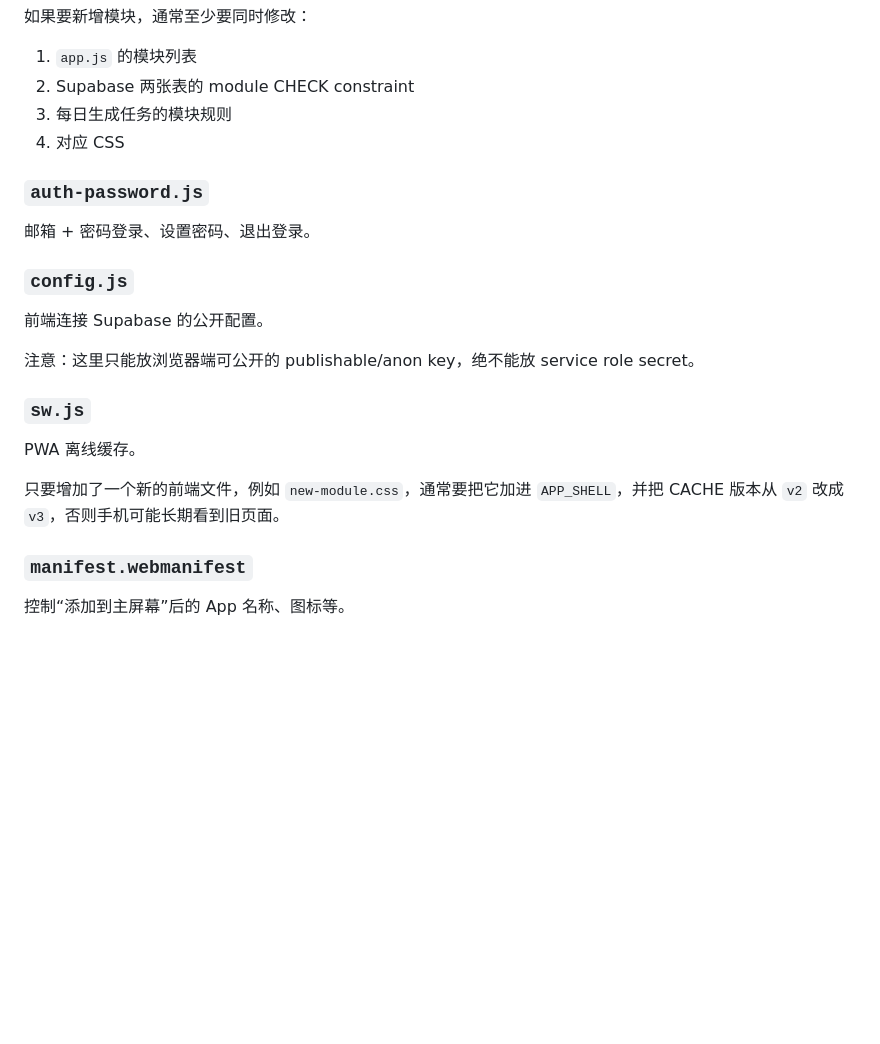
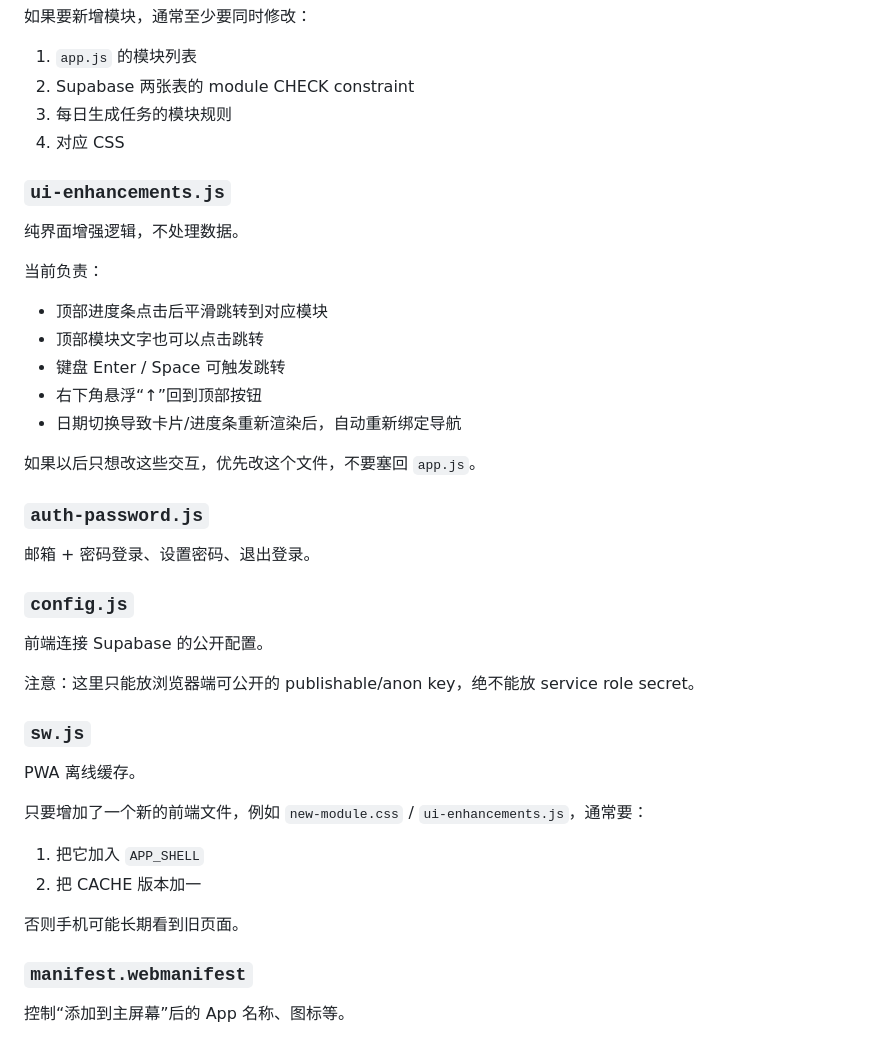
Before and after one commit to Xinhui-1997/personal-learning-workbench, a Markdown page: MAINTENANCE.md, the part around one of its changes. Drawn GitHub-style; blank space fills up the shorter version.

```diff
--- a/MAINTENANCE.md
+++ b/MAINTENANCE.md
@@ -68,6 +81,18 @@
 3. 每日生成任务的模块规则
 4. 对应 CSS
 
+### `ui-enhancements.js`
+纯界面增强逻辑，不处理数据。
+
+当前负责：
+- 顶部进度条点击后平滑跳转到对应模块
+- 顶部模块文字也可以点击跳转
+- 键盘 Enter / Space 可触发跳转
+- 右下角悬浮“↑”回到顶部按钮
+- 日期切换导致卡片/进度条重新渲染后，自动重新绑定导航
+
+如果以后只想改这些交互，优先改这个文件，不要塞回 `app.js`。
+
 ### `auth-password.js`
 邮箱 + 密码登录、设置密码、退出登录。
 
@@ -79,7 +104,11 @@
 ### `sw.js`
 PWA 离线缓存。
 
-只要增加了一个新的前端文件，例如 `new-module.css`，通常要把它加进 `APP_SHELL`，并把 CACHE 版本从 `v2` 改成 `v3`，否则手机可能长期看到旧页面。
+只要增加了一个新的前端文件，例如 `new-module.css` / `ui-enhancements.js`，通常要：
+1. 把它加入 `APP_SHELL`
+2. 把 CACHE 版本加一
+
+否则手机可能长期看到旧页面。
 
 ### `manifest.webmanifest`
 控制“添加到主屏幕”后的 App 名称、图标等。
```
Also changed, not shown: other parts of MAINTENANCE.md (+38 -0 lines).
